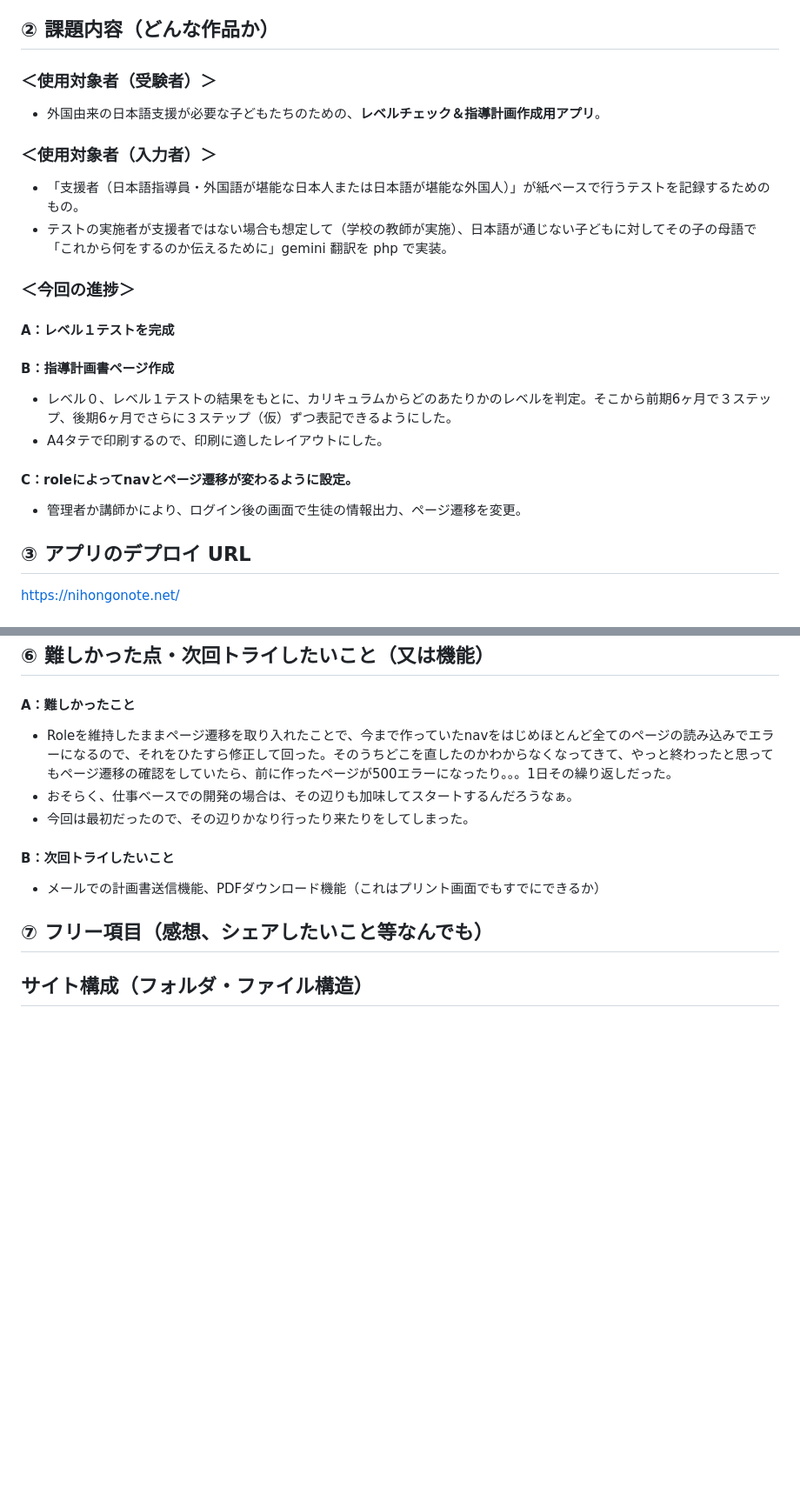
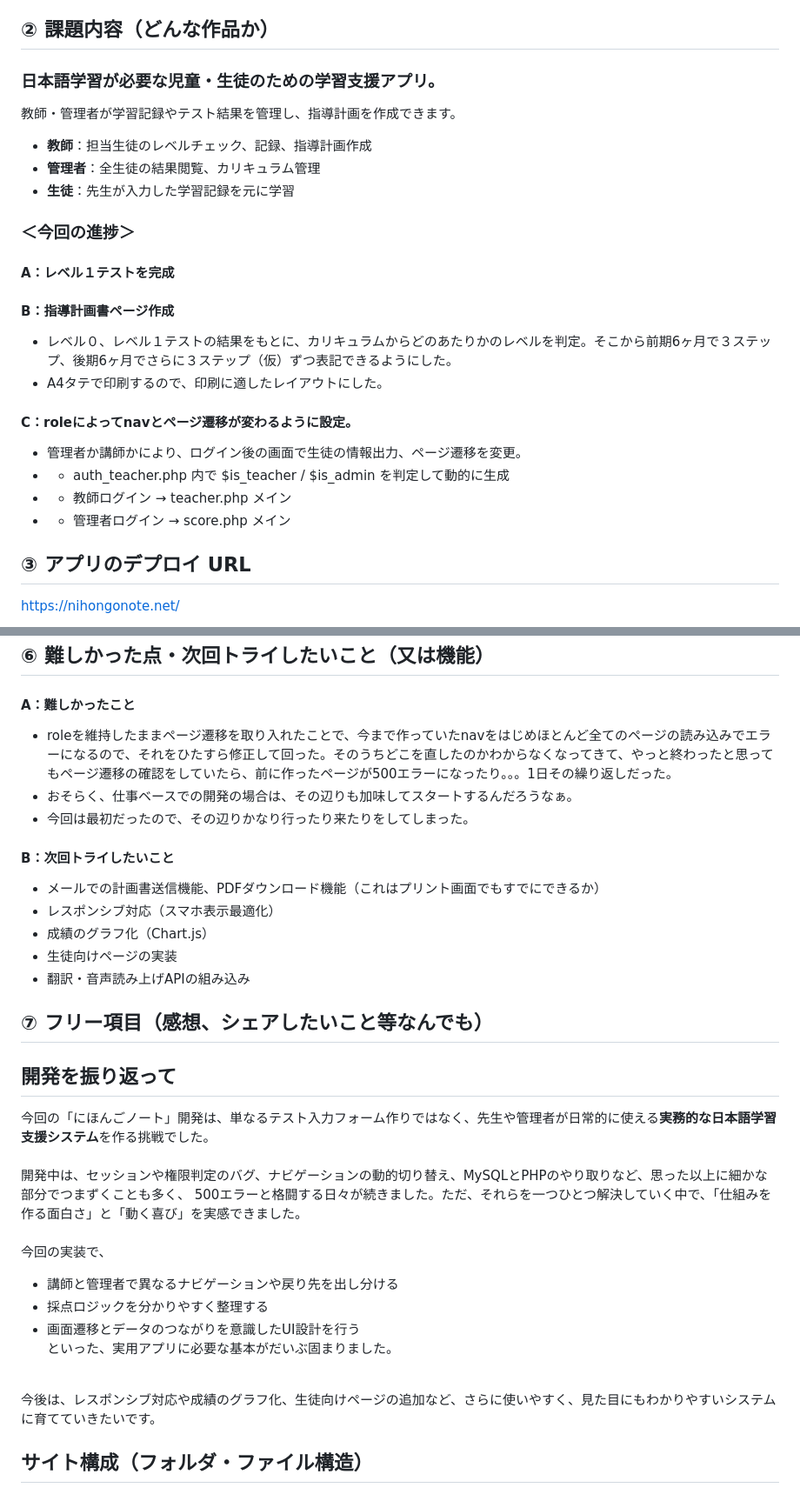
Before and after one commit to Akemiposi/LevelTest3_0629, a Markdown page: README.md, 2 parts joined by grey strips. Shown: that part at 87% size. Rendered like a GitHub page; blank space fills up the shorter version.

```diff
--- a/README.md
+++ b/README.md
@@ -5,14 +5,11 @@ nihongonote ー 日本語レベルチェックアプリ
 
 ## ② 課題内容（どんな作品か）
 
-### ＜使用対象者（受験者）＞
-
-- 外国由来の日本語支援が必要な子どもたちのための、**レベルチェック＆指導計画作成用アプリ**。
-
-### ＜使用対象者（入力者）＞
-
-- 「支援者（日本語指導員・外国語が堪能な日本人または日本語が堪能な外国人）」が紙ベースで行うテストを記録するためのもの。
-- テストの実施者が支援者ではない場合も想定して（学校の教師が実施）、日本語が通じない子どもに対してその子の母語で「これから何をするのか伝えるために」gemini 翻訳を php で実装。
+### 日本語学習が必要な児童・生徒のための学習支援アプリ。
+教師・管理者が学習記録やテスト結果を管理し、指導計画を作成できます。
+- **教師**：担当生徒のレベルチェック、記録、指導計画作成
+- **管理者**：全生徒の結果閲覧、カリキュラム管理
+- **生徒**：先生が入力した学習記録を元に学習
 
 
 ### ＜今回の進捗＞
@@ -25,6 +22,9 @@ nihongonote ー 日本語レベルチェックアプリ
 
 #### C：roleによってnavとページ遷移が変わるように設定。
 - 管理者か講師かにより、ログイン後の画面で生徒の情報出力、ページ遷移を変更。
+- - auth_teacher.php 内で $is_teacher / $is_admin を判定して動的に生成
+- - 教師ログイン → teacher.php メイン
+- - 管理者ログイン → score.php メイン
 
 
 ## ③ アプリのデプロイ URL
@@ -43,15 +43,30 @@ https://nihongonote.net/
 
 ## ⑥ 難しかった点・次回トライしたいこと（又は機能）
 #### A：難しかったこと
-- Roleを維持したままページ遷移を取り入れたことで、今まで作っていたnavをはじめほとんど全てのページの読み込みでエラーになるので、それをひたすら修正して回った。そのうちどこを直したのかわからなくなってきて、やっと終わったと思ってもページ遷移の確認をしていたら、前に作ったページが500エラーになったり。。。1日その繰り返しだった。
+- roleを維持したままページ遷移を取り入れたことで、今まで作っていたnavをはじめほとんど全てのページの読み込みでエラーになるので、それをひたすら修正して回った。そのうちどこを直したのかわからなくなってきて、やっと終わったと思ってもページ遷移の確認をしていたら、前に作ったページが500エラーになったり。。。1日その繰り返しだった。
 - おそらく、仕事ベースでの開発の場合は、その辺りも加味してスタートするんだろうなぁ。
 - 今回は最初だったので、その辺りかなり行ったり来たりをしてしまった。
 
 #### B：次回トライしたいこと
 - メールでの計画書送信機能、PDFダウンロード機能（これはプリント画面でもすでにできるか）
+- レスポンシブ対応（スマホ表示最適化）
+- 成績のグラフ化（Chart.js）
+- 生徒向けページの実装
+- 翻訳・音声読み上げAPIの組み込み
 
 ## ⑦ フリー項目（感想、シェアしたいこと等なんでも）
-
+## 開発を振り返って
+今回の「にほんごノート」開発は、単なるテスト入力フォーム作りではなく、先生や管理者が日常的に使える**実務的な日本語学習支援システム**を作る挑戦でした。 <br>
+ <br>
+開発中は、セッションや権限判定のバグ、ナビゲーションの動的切り替え、MySQLとPHPのやり取りなど、思った以上に細かな部分でつまずくことも多く、  500エラーと格闘する日々が続きました。ただ、それらを一つひとつ解決していく中で、「仕組みを作る面白さ」と「動く喜び」を実感できました。   <br>
+ <br>
+今回の実装で、  <br>
+- 講師と管理者で異なるナビゲーションや戻り先を出し分ける
+- 採点ロジックを分かりやすく整理する
+- 画面遷移とデータのつながりを意識したUI設計を行う
+といった、実用アプリに必要な基本がだいぶ固まりました。
+ <br>
+今後は、レスポンシブ対応や成績のグラフ化、生徒向けページの追加など、さらに使いやすく、見た目にもわかりやすいシステムに育てていきたいです。
 
 ## サイト構成（フォルダ・ファイル構造）
 ### 認証関連
```
